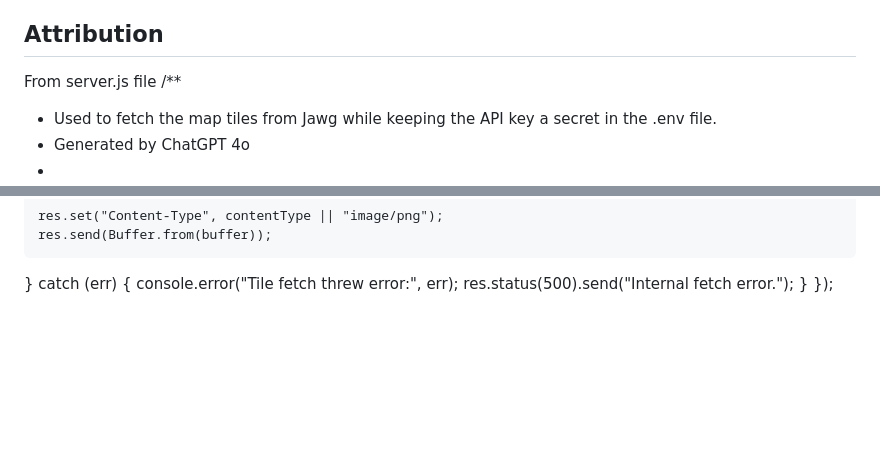
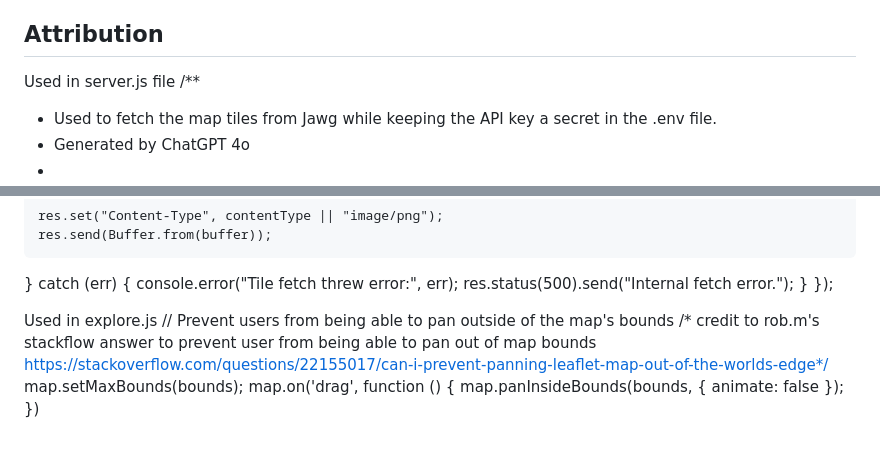
Before and after one commit to QuinnDM/2800-202510-DTC08, a Markdown page: README.md, 2 parts joined by grey strips. Rendered like a GitHub page; blank space fills up the shorter version.

Commit message:
Add attribution for pan prevention

```diff
--- a/README.md
+++ b/README.md
@@ -132,7 +132,7 @@ Team Members:
 
 ## Attribution
 
-From server.js file
+Used in server.js file
 /**
  * Used to fetch the map tiles from Jawg while keeping the API key a secret in the .env file.
  * Generated by ChatGPT 4o
@@ -164,3 +164,12 @@ app.get("/tiles/:z/:x/:y", async (req, res) => {
     res.status(500).send("Internal fetch error.");
   }
 });
+
+Used in explore.js
+// Prevent users from being able to pan outside of the map's bounds
+/* credit to rob.m's stackflow answer to prevent user from being able to pan out of map bounds
+https://stackoverflow.com/questions/22155017/can-i-prevent-panning-leaflet-map-out-of-the-worlds-edge*/
+map.setMaxBounds(bounds);
+map.on('drag', function () {
+    map.panInsideBounds(bounds, { animate: false });
+})
```
